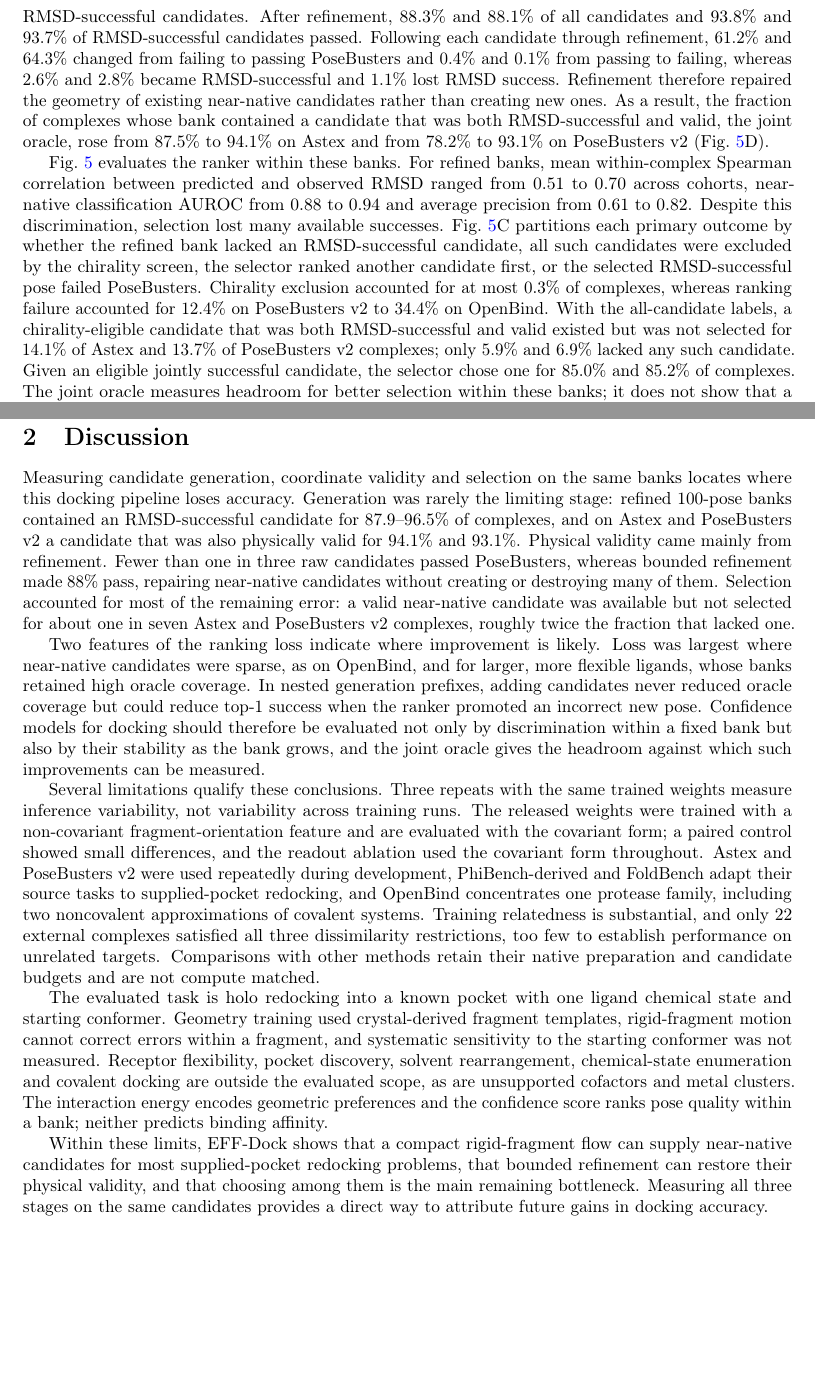
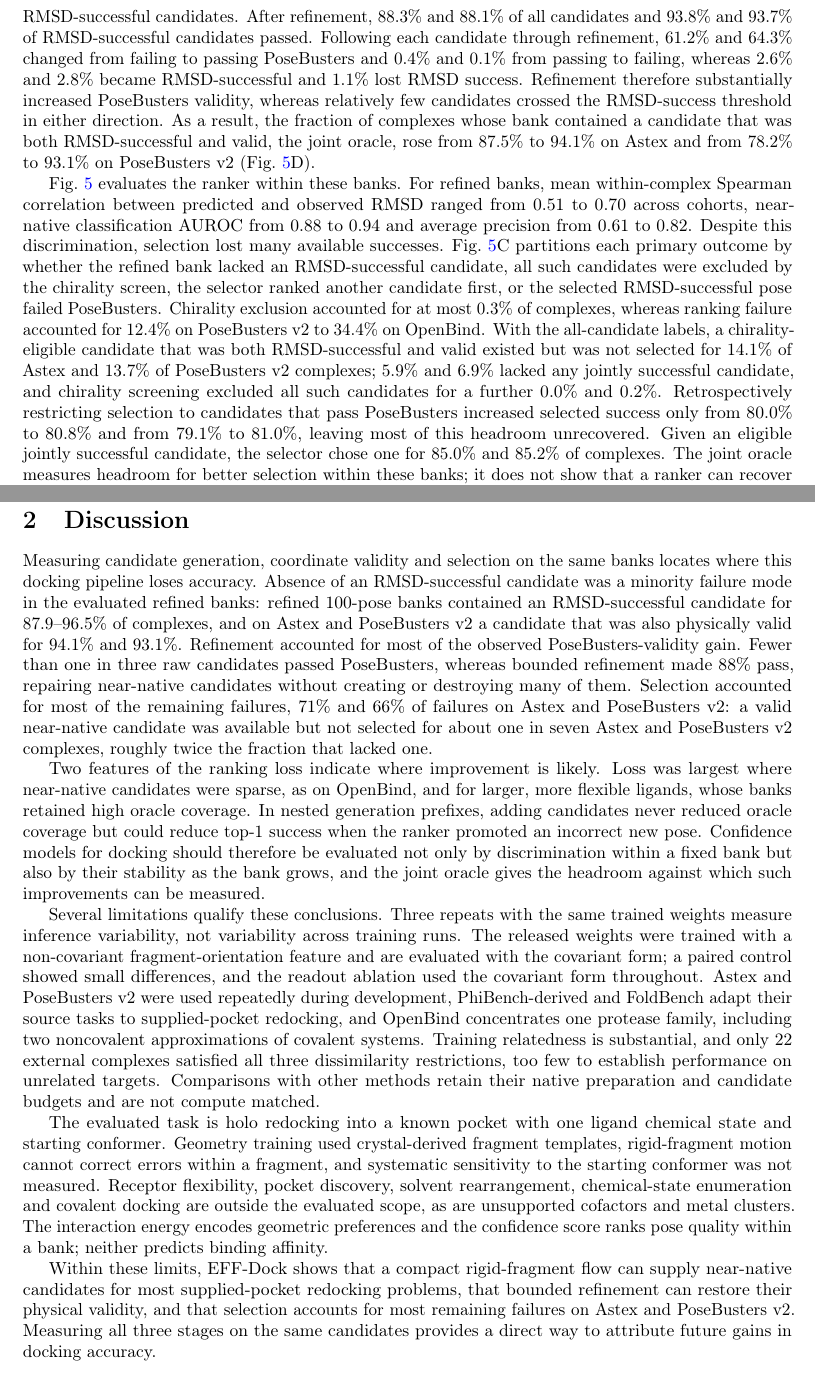
Before and after one commit to eightmm/EFF-Dock, a LaTeX paper (papers/main.tex): two parts of pages 7 and 11 of 20, joined at a grey line, cut so that both start at the same text, the shorter picture padded with empty space. Compiled offline with pdfLaTeX.

Commit message:
docs: tighten headroom claims

```diff
--- a/papers/main.tex
+++ b/papers/main.tex
@@ -146,9 +146,9 @@ Because refinement can change which candidate is selected, the figure also follo
 
 \subsection{Candidate validity and selection headroom}
 
-Official PoseBusters checks on every raw and refined candidate in the Astex and PoseBusters v2 banks (235,800 poses) separate coordinate repair from reselection (Supplementary Tables~S20 and S21). Only 27.4\% and 23.8\% of raw candidates passed all checks, including 42.7\% and 37.0\% of RMSD-successful candidates. After refinement, 88.3\% and 88.1\% of all candidates and 93.8\% and 93.7\% of RMSD-successful candidates passed. Following each candidate through refinement, 61.2\% and 64.3\% changed from failing to passing PoseBusters and 0.4\% and 0.1\% from passing to failing, whereas 2.6\% and 2.8\% became RMSD-successful and 1.1\% lost RMSD success. Refinement therefore repaired the geometry of existing near-native candidates rather than creating new ones. As a result, the fraction of complexes whose bank contained a candidate that was both RMSD-successful and valid, the joint oracle, rose from 87.5\% to 94.1\% on Astex and from 78.2\% to 93.1\% on PoseBusters v2 (Fig.~\ref{fig:confidence-diagnostics}D).
+Official PoseBusters checks on every raw and refined candidate in the Astex and PoseBusters v2 banks (235,800 poses) separate coordinate repair from reselection (Supplementary Tables~S20 and S21). Only 27.4\% and 23.8\% of raw candidates passed all checks, including 42.7\% and 37.0\% of RMSD-successful candidates. After refinement, 88.3\% and 88.1\% of all candidates and 93.8\% and 93.7\% of RMSD-successful candidates passed. Following each candidate through refinement, 61.2\% and 64.3\% changed from failing to passing PoseBusters and 0.4\% and 0.1\% from passing to failing, whereas 2.6\% and 2.8\% became RMSD-successful and 1.1\% lost RMSD success. Refinement therefore substantially increased PoseBusters validity, whereas relatively few candidates crossed the RMSD-success threshold in either direction. As a result, the fraction of complexes whose bank contained a candidate that was both RMSD-successful and valid, the joint oracle, rose from 87.5\% to 94.1\% on Astex and from 78.2\% to 93.1\% on PoseBusters v2 (Fig.~\ref{fig:confidence-diagnostics}D).
 
-Fig.~\ref{fig:confidence-diagnostics} evaluates the ranker within these banks. For refined banks, mean within-complex Spearman correlation between predicted and observed RMSD ranged from 0.51 to 0.70 across cohorts, near-native classification AUROC from 0.88 to 0.94 and average precision from 0.61 to 0.82. Despite this discrimination, selection lost many available successes. Fig.~\ref{fig:confidence-diagnostics}C partitions each primary outcome by whether the refined bank lacked an RMSD-successful candidate, all such candidates were excluded by the chirality screen, the selector ranked another candidate first, or the selected RMSD-successful pose failed PoseBusters. Chirality exclusion accounted for at most 0.3\% of complexes, whereas ranking failure accounted for 12.4\% on PoseBusters v2 to 34.4\% on OpenBind. With the all-candidate labels, a chirality-eligible candidate that was both RMSD-successful and valid existed but was not selected for 14.1\% of Astex and 13.7\% of PoseBusters v2 complexes; only 5.9\% and 6.9\% lacked any such candidate. Given an eligible jointly successful candidate, the selector chose one for 85.0\% and 85.2\% of complexes. The joint oracle measures headroom for better selection within these banks; it does not show that a ranker can recover it.
+Fig.~\ref{fig:confidence-diagnostics} evaluates the ranker within these banks. For refined banks, mean within-complex Spearman correlation between predicted and observed RMSD ranged from 0.51 to 0.70 across cohorts, near-native classification AUROC from 0.88 to 0.94 and average precision from 0.61 to 0.82. Despite this discrimination, selection lost many available successes. Fig.~\ref{fig:confidence-diagnostics}C partitions each primary outcome by whether the refined bank lacked an RMSD-successful candidate, all such candidates were excluded by the chirality screen, the selector ranked another candidate first, or the selected RMSD-successful pose failed PoseBusters. Chirality exclusion accounted for at most 0.3\% of complexes, whereas ranking failure accounted for 12.4\% on PoseBusters v2 to 34.4\% on OpenBind. With the all-candidate labels, a chirality-eligible candidate that was both RMSD-successful and valid existed but was not selected for 14.1\% of Astex and 13.7\% of PoseBusters v2 complexes; 5.9\% and 6.9\% lacked any jointly successful candidate, and chirality screening excluded all such candidates for a further 0.0\% and 0.2\%. Retrospectively restricting selection to candidates that pass PoseBusters increased selected success only from 80.0\% to 80.8\% and from 79.1\% to 81.0\%, leaving most of this headroom unrecovered. Given an eligible jointly successful candidate, the selector chose one for 85.0\% and 85.2\% of complexes. The joint oracle measures headroom for better selection within these banks; it does not show that a ranker can recover it.
 
 Ranking loss was largest where near-native candidates were sparse. Only 6.3\% of refined OpenBind candidates were RMSD-successful, yet 87.9\% of complexes contained at least one. Confidence ranking enriched near-native poses at early ranks relative to generation order (Supplementary Fig.~S2), and expanding from top-1 to top-5 increased RMSD coverage by 7.5--20.3 percentage points (Supplementary Fig.~S10). In nested prefixes of each bank, oracle coverage never decreased as candidates were added, but selected top-1 success could decline when the ranker promoted an incorrect new pose (Supplementary Fig.~S3). Selection regret and reliability are reported in Supplementary Figs.~S18 and S12.
 
@@ -186,7 +186,7 @@ Refinement and confidence scoring retained the original unperturbed center in al
 \section{Discussion}
 \label{sec:discussion}
 
-Measuring candidate generation, coordinate validity and selection on the same banks locates where this docking pipeline loses accuracy. Generation was rarely the limiting stage: refined 100-pose banks contained an RMSD-successful candidate for 87.9--96.5\% of complexes, and on Astex and PoseBusters v2 a candidate that was also physically valid for 94.1\% and 93.1\%. Physical validity came mainly from refinement. Fewer than one in three raw candidates passed PoseBusters, whereas bounded refinement made 88\% pass, repairing near-native candidates without creating or destroying many of them. Selection accounted for most of the remaining error: a valid near-native candidate was available but not selected for about one in seven Astex and PoseBusters v2 complexes, roughly twice the fraction that lacked one.
+Measuring candidate generation, coordinate validity and selection on the same banks locates where this docking pipeline loses accuracy. Absence of an RMSD-successful candidate was a minority failure mode in the evaluated refined banks: refined 100-pose banks contained an RMSD-successful candidate for 87.9--96.5\% of complexes, and on Astex and PoseBusters v2 a candidate that was also physically valid for 94.1\% and 93.1\%. Refinement accounted for most of the observed PoseBusters-validity gain. Fewer than one in three raw candidates passed PoseBusters, whereas bounded refinement made 88\% pass, repairing near-native candidates without creating or destroying many of them. Selection accounted for most of the remaining failures, 71\% and 66\% of failures on Astex and PoseBusters v2: a valid near-native candidate was available but not selected for about one in seven Astex and PoseBusters v2 complexes, roughly twice the fraction that lacked one.
 
 % E2_PARAGRAPH
 
@@ -196,7 +196,7 @@ Several limitations qualify these conclusions. Three repeats with the same train
 
 The evaluated task is holo redocking into a known pocket with one ligand chemical state and starting conformer. Geometry training used crystal-derived fragment templates, rigid-fragment motion cannot correct errors within a fragment, and systematic sensitivity to the starting conformer was not measured. Receptor flexibility, pocket discovery, solvent rearrangement, chemical-state enumeration and covalent docking are outside the evaluated scope, as are unsupported cofactors and metal clusters. The interaction energy encodes geometric preferences and the confidence score ranks pose quality within a bank; neither predicts binding affinity.
 
-Within these limits, \method shows that a compact rigid-fragment flow can supply near-native candidates for most supplied-pocket redocking problems, that bounded refinement can restore their physical validity, and that choosing among them is the main remaining bottleneck. Measuring all three stages on the same candidates provides a direct way to attribute future gains in docking accuracy.
+Within these limits, \method shows that a compact rigid-fragment flow can supply near-native candidates for most supplied-pocket redocking problems, that bounded refinement can restore their physical validity, and that selection accounts for most remaining failures on Astex and PoseBusters v2. Measuring all three stages on the same candidates provides a direct way to attribute future gains in docking accuracy.
 
 \section{Online Methods}\label{sec:online-methods}
 \label{sec:method}
```
